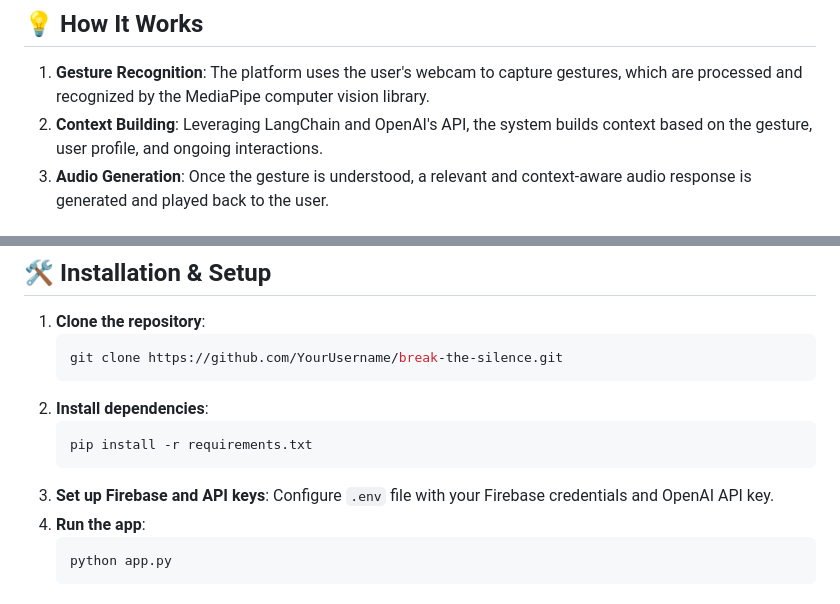
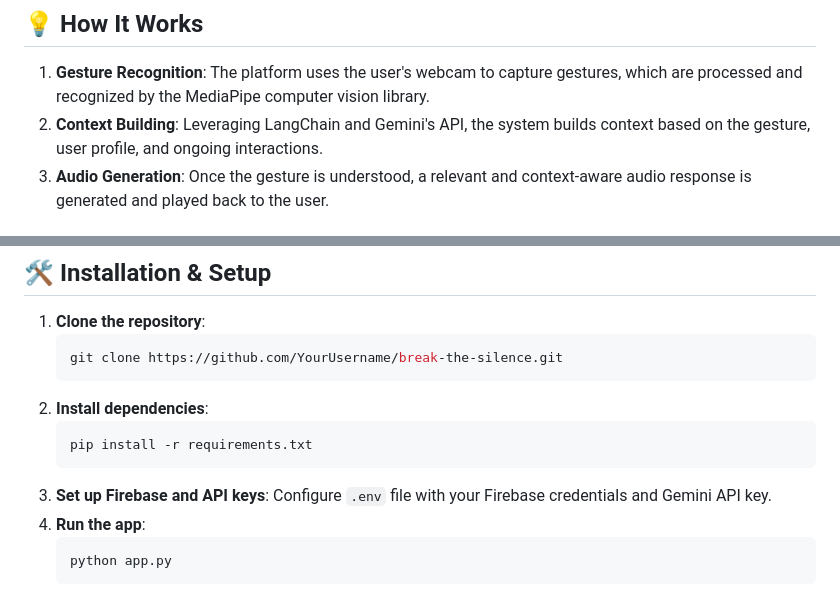
Before and after one commit to StudioMitesh/breakthesilence, a Markdown page: README.md, 2 parts joined by grey strips. GitHub-like rendering.

````diff
--- a/README.md
+++ b/README.md
@@ -24,7 +24,7 @@ A transformative platform designed to empower non-verbal children, students, and
 
 ## 💡 How It Works
 1. **Gesture Recognition**: The platform uses the user's webcam to capture gestures, which are processed and recognized by the MediaPipe computer vision library.
-2. **Context Building**: Leveraging LangChain and OpenAI's API, the system builds context based on the gesture, user profile, and ongoing interactions.
+2. **Context Building**: Leveraging LangChain and Gemini's API, the system builds context based on the gesture, user profile, and ongoing interactions.
 3. **Audio Generation**: Once the gesture is understood, a relevant and context-aware audio response is generated and played back to the user.
 
 ## 📁 Repository Structure
@@ -46,7 +46,7 @@ Here's a breakdown of the main folders and files in the repository:
     ```bash
     pip install -r requirements.txt
     ```
-3. **Set up Firebase and API keys**: Configure `.env` file with your Firebase credentials and OpenAI API key.
+3. **Set up Firebase and API keys**: Configure `.env` file with your Firebase credentials and Gemini API key.
 4. **Run the app**:
     ```bash
     python app.py
````
